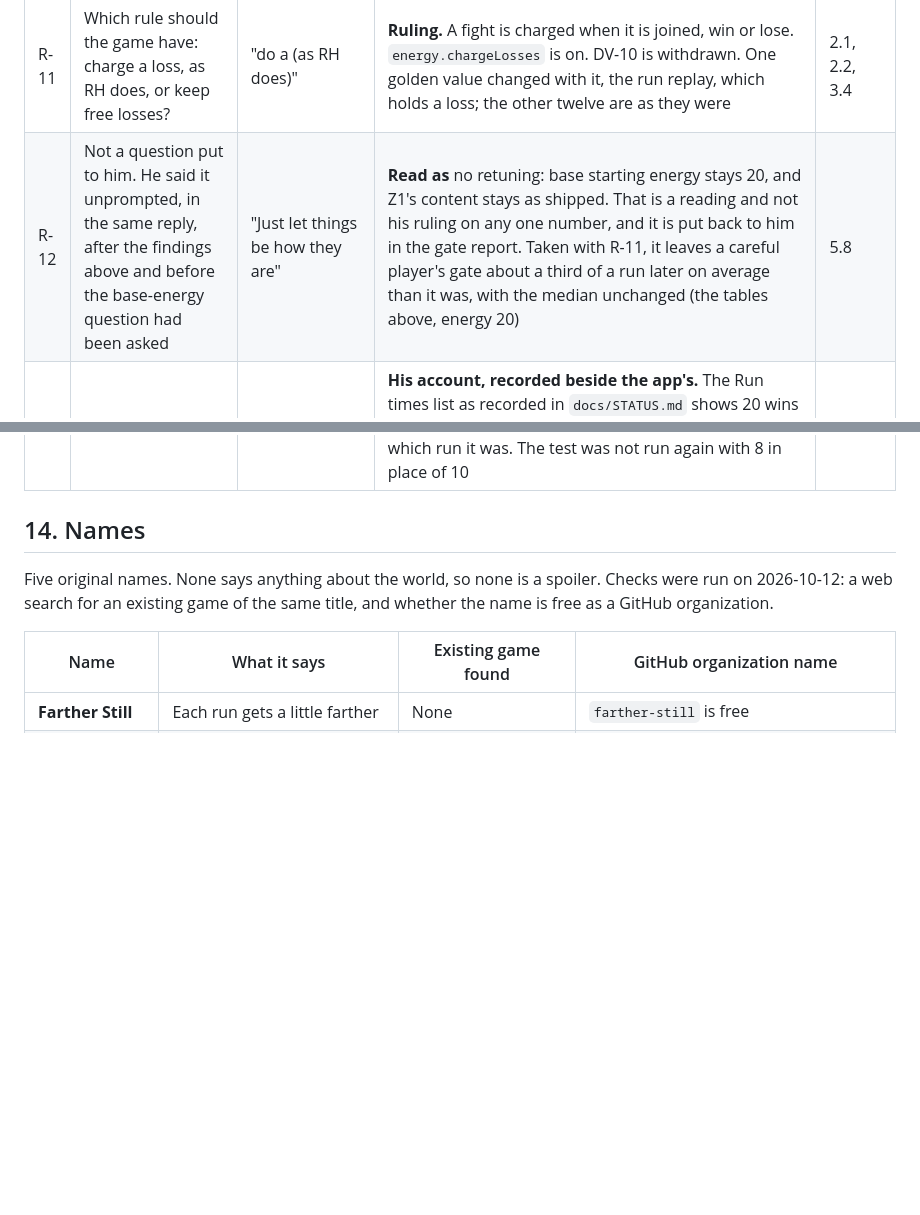
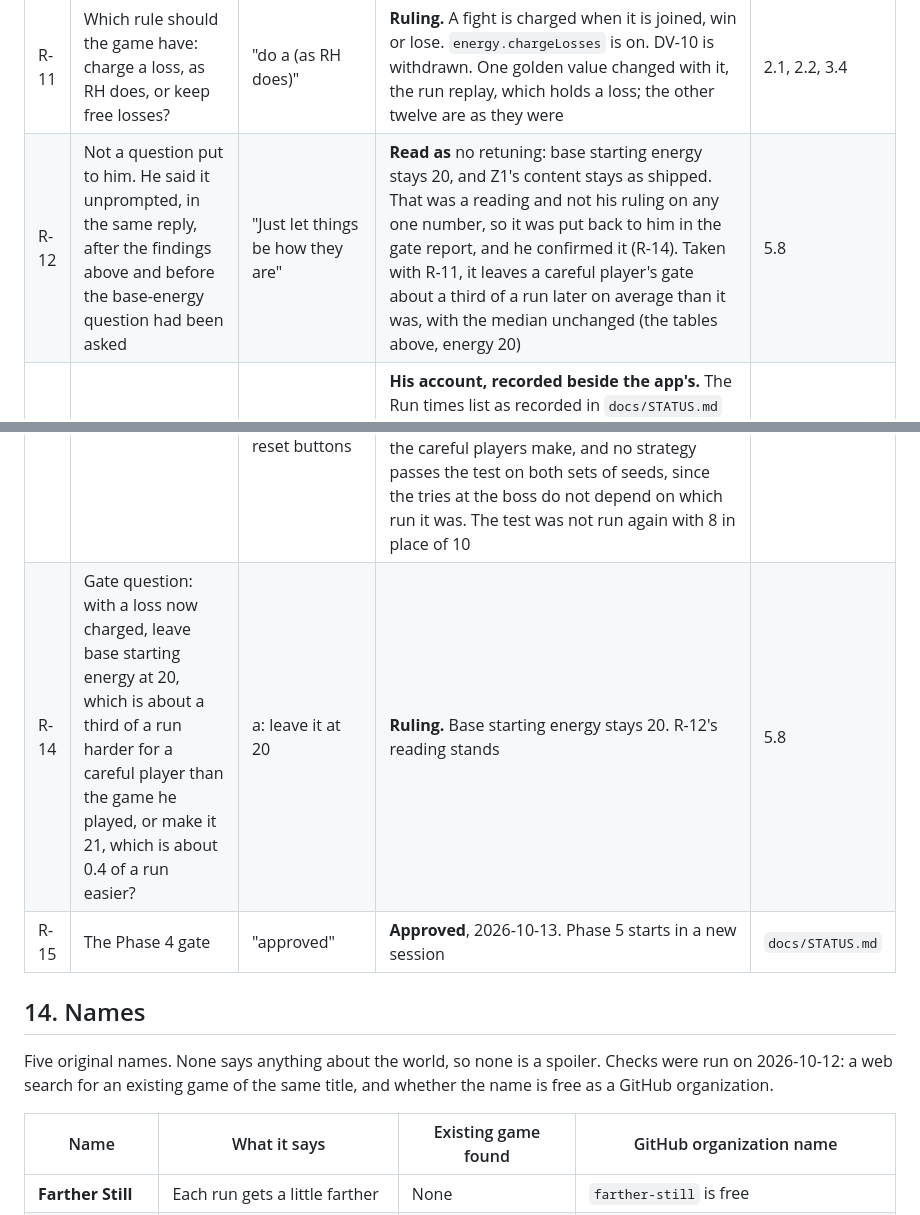
Before and after one commit to farther-still/farther-still.github.io, a Markdown page: docs/GDD.md, 2 parts joined by grey strips. GitHub-like rendering; blank space fills up the shorter version.

```diff
--- a/docs/GDD.md
+++ b/docs/GDD.md
@@ -1069,8 +1069,10 @@ The sweep, seeds 1 to 200: the run the gate fell on, and the share of players ov
 | ID | Question | Michael's reply | Recorded as | Where it lives |
 |---|---|---|---|---|
 | R-11 | Which rule should the game have: charge a loss, as RH does, or keep free losses? | "do a (as RH does)" | **Ruling.** A fight is charged when it is joined, win or lose. `energy.chargeLosses` is on. DV-10 is withdrawn. One golden value changed with it, the run replay, which holds a loss; the other twelve are as they were | 2.1, 2.2, 3.4 |
-| R-12 | Not a question put to him. He said it unprompted, in the same reply, after the findings above and before the base-energy question had been asked | "Just let things be how they are" | **Read as** no retuning: base starting energy stays 20, and Z1's content stays as shipped. That is a reading and not his ruling on any one number, and it is put back to him in the gate report. Taken with R-11, it leaves a careful player's gate about a third of a run later on average than it was, with the median unchanged (the tables above, energy 20) | 5.8 |
+| R-12 | Not a question put to him. He said it unprompted, in the same reply, after the findings above and before the base-energy question had been asked | "Just let things be how they are" | **Read as** no retuning: base starting energy stays 20, and Z1's content stays as shipped. That was a reading and not his ruling on any one number, so it was put back to him in the gate report, and he confirmed it (R-14). Taken with R-11, it leaves a careful player's gate about a third of a run later on average than it was, with the median unchanged (the tables above, energy 20) | 5.8 |
 | R-13 | The run his Z1 gate fell on | His eighth run of real play. The app counted 10 because the first two were test runs with no fights, made while trying the reset buttons | **His account, recorded beside the app's.** The Run times list as recorded in `docs/STATUS.md` shows 20 wins in each of runs 2 to 8, and the Run tab's screenshot showed fights in run 1, so the two do not fit together, and the screenshots are not at hand to settle it. `src/sim/recorded.json` keeps the app's count. On his account he is an ordinary careful player: run 8 is `like-michael`'s median and inside `cautious`'s band, and the bullet above that says his gate fell late even for a careful player does not apply. The rest stands on either reading: the Phase 3b player is quicker than he is, his tries at the boss are more than the careful players make, and no strategy passes the test on both sets of seeds, since the tries at the boss do not depend on which run it was. The test was not run again with 8 in place of 10 | 13.7 |
+| R-14 | Gate question: with a loss now charged, leave base starting energy at 20, which is about a third of a run harder for a careful player than the game he played, or make it 21, which is about 0.4 of a run easier? | a: leave it at 20 | **Ruling.** Base starting energy stays 20. R-12's reading stands | 5.8 |
+| R-15 | The Phase 4 gate | "approved" | **Approved**, 2026-10-13. Phase 5 starts in a new session | `docs/STATUS.md` |
 
 ## 14. Names
 
```
Also changed, not shown: docs/STATUS.md (+25 -12 lines).
